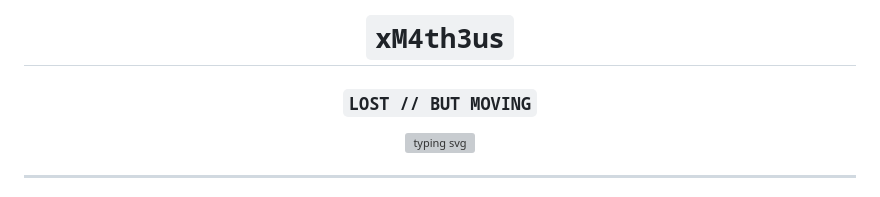
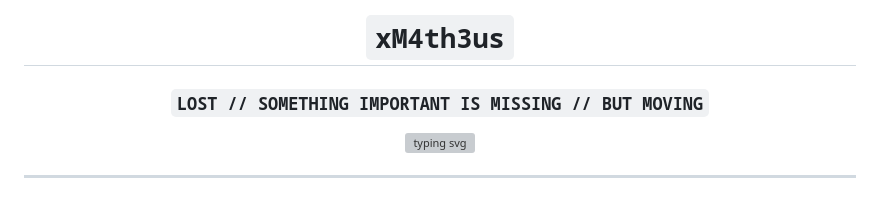
Before and after one commit to xM4th3us/xM4th3us, a Markdown page: README.md, the part around the change. GitHub-like rendering; grey boxes are pictures that could not be loaded.

```diff
--- a/README.md
+++ b/README.md
@@ -16,7 +16,7 @@
 
 # `xM4th3us`
 
-### `LOST // BUT MOVING`
+### `LOST // SOMETHING IMPORTANT IS MISSING // BUT MOVING`
 
 <img src="https://readme-typing-svg.demolab.com?font=JetBrains+Mono&weight=700&size=15&pause=1000&color=E9A8C7&center=true&vCenter=true&width=760&lines=%3E+midnight+process+initialized.;%3E+code+%2F%2F+shaders+%2F%2F+low-level.;%3E+breaking+things+until+they+work.;%3E+still+running+through+the+void.;%3E+signal+unstable." alt="typing svg"/>
 
```
